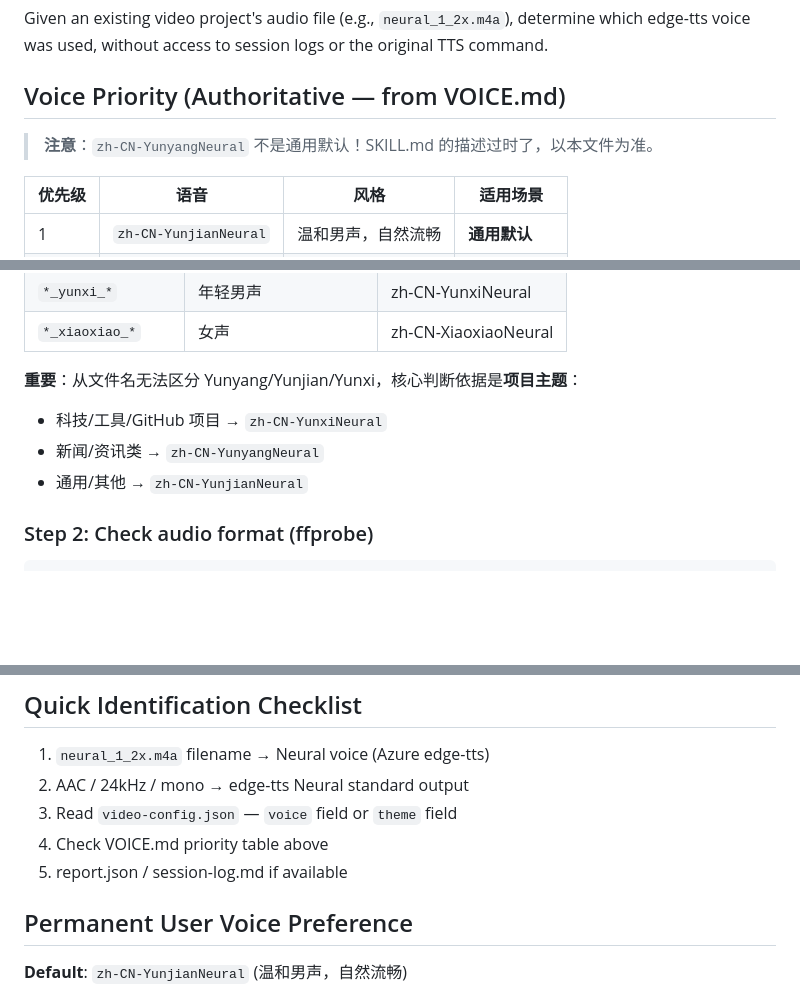
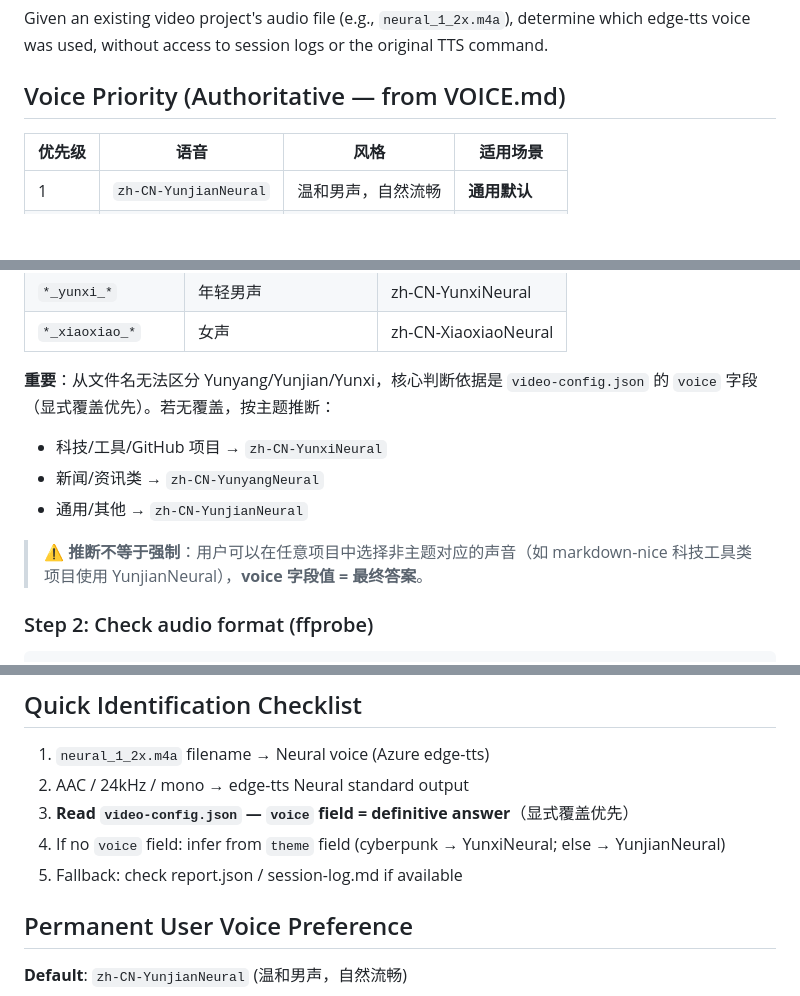
Before and after one commit to zsy619/video-creator-skill, a Markdown page: references/audio-voice-identification.md, 3 parts joined by grey strips. Rendered like a GitHub page; blank space fills up the shorter version.

```diff
--- a/references/audio-voice-identification.md
+++ b/references/audio-voice-identification.md
@@ -5,8 +5,6 @@
 Given an existing video project's audio file (e.g., `neural_1_2x.m4a`), determine which edge-tts voice was used, without access to session logs or the original TTS command.
 
 ## Voice Priority (Authoritative — from VOICE.md)
-
-> **注意**：`zh-CN-YunyangNeural` 不是通用默认！SKILL.md 的描述过时了，以本文件为准。
 
 | 优先级 | 语音 | 风格 | 适用场景 |
 |--------|------|------|----------|
@@ -37,10 +35,12 @@ ffmpeg -i input.mp3 -af "silenceremove=start_periods=1:detection=peak,atempo=1.2
 | `*_yunxi_*` | 年轻男声 | zh-CN-YunxiNeural |
 | `*_xiaoxiao_*` | 女声 | zh-CN-XiaoxiaoNeural |
 
-**重要**：从文件名无法区分 Yunyang/Yunjian/Yunxi，核心判断依据是**项目主题**：
+**重要**：从文件名无法区分 Yunyang/Yunjian/Yunxi，核心判断依据是 `video-config.json` 的 `voice` 字段（显式覆盖优先）。若无覆盖，按主题推断：
 - 科技/工具/GitHub 项目 → `zh-CN-YunxiNeural`
 - 新闻/资讯类 → `zh-CN-YunyangNeural`
 - 通用/其他 → `zh-CN-YunjianNeural`
+
+> ⚠️ **推断不等于强制**：用户可以在任意项目中选择非主题对应的声音（如 markdown-nice 科技工具类项目使用 YunjianNeural），**voice 字段值 = 最终答案**。
 
 ### Step 2: Check audio format (ffprobe)
 
@@ -92,9 +92,9 @@ Both formats are compatible with Remotion Native CaptionOverlay.
 
 1. `neural_1_2x.m4a` filename → Neural voice (Azure edge-tts)
 2. AAC / 24kHz / mono → edge-tts Neural standard output
-3. Read `video-config.json` — `voice` field or `theme` field
-4. Check VOICE.md priority table above
-5. report.json / session-log.md if available
+3. **Read `video-config.json` — `voice` field = definitive answer**（显式覆盖优先）
+4. If no `voice` field: infer from `theme` field (cyberpunk → YunxiNeural; else → YunjianNeural)
+5. Fallback: check report.json / session-log.md if available
 
 ## Permanent User Voice Preference
 
```
Also changed, not shown: SKILL.md (+2 -1 lines), references/scene-visual-upgrade-pattern.md (added, +93 -0 lines).
